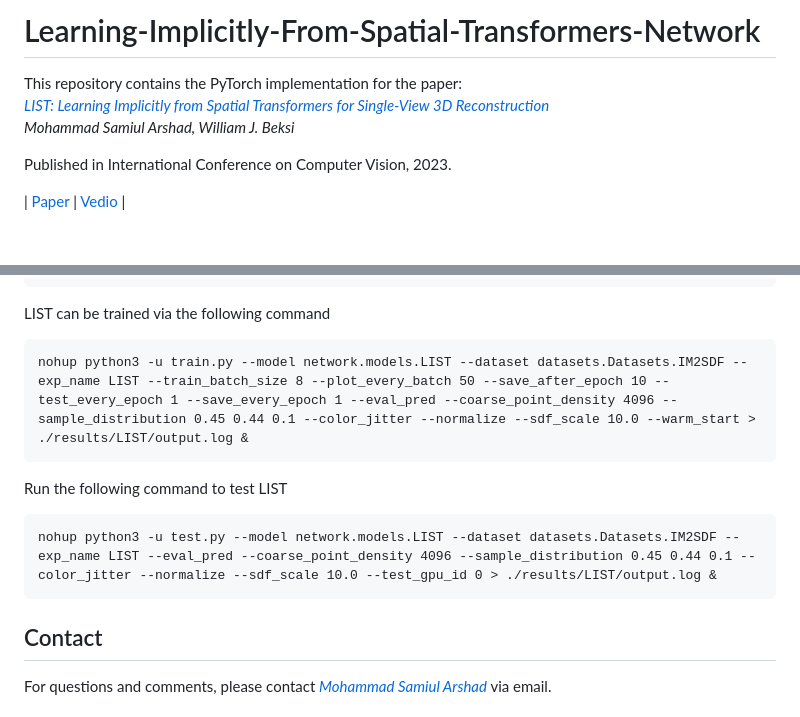
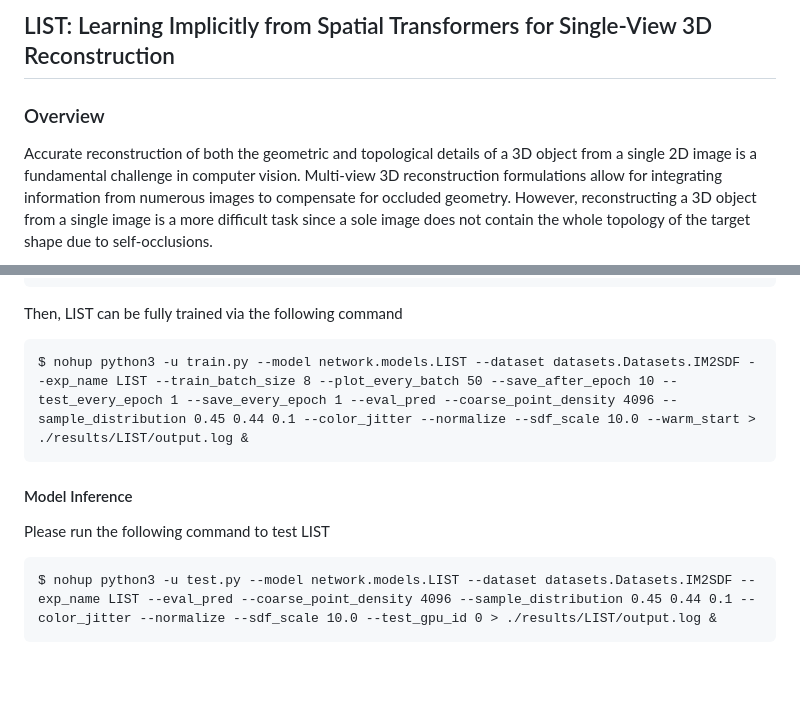
Before and after one commit to robotic-vision-lab/Learning-Implicitly-From-Spatial-Transformers-Network, a Markdown page: README.md, 2 parts joined by grey strips. GitHub-like rendering; blank space fills up the shorter version.

````diff
--- a/README.md
+++ b/README.md
@@ -1,17 +1,12 @@
-# Learning-Implicitly-From-Spatial-Transformers-Network
-This repository contains the PyTorch implementation for the paper: <br>
-*[LIST: Learning Implicitly from Spatial Transformers for Single-View 3D
-Reconstruction]()* <br>
-*Mohammad Samiul Arshad, William J. Beksi* <br>
+## LIST: Learning Implicitly from Spatial Transformers for Single-View 3D Reconstruction
 
-Published in International Conference on Computer
-Vision, 2023.
+### Overview
 
-|
-[Paper]() |
-[Vedio]() |
-<!--
-[Supplementaty]() -
-[Project Website]() -
-[Arxiv]() --->
+Accurate reconstruction of both the geometric and topological details of a 3D
+object from a single 2D image is a fundamental challenge in computer vision.
+Multi-view 3D reconstruction formulations allow for integrating information
+from numerous images to compensate for occluded geometry. However,
+reconstructing a 3D object from a single image is a more difficult task since a
+sole image does not contain the whole topology of the target shape due to
+self-occlusions.
 
@@ -69,18 +99,13 @@ torch.save({'epoch': ch['epoch'], 'state_dict': model.point_decoder.state_dict(
 )}, './results/coarse_prediciton/checkpoints/best_PD_test.pt.tar')
 ```
 
-LIST can be trained via the following command
-```
-nohup python3 -u train.py --model network.models.LIST --dataset datasets.Datasets.IM2SDF --exp_name LIST --train_batch_size 8 --plot_every_batch 50 --save_after_epoch 10 --test_every_epoch 1 --save_every_epoch 1 --eval_pred --coarse_point_density 4096 --sample_distribution 0.45 0.44 0.1 --color_jitter --normalize --sdf_scale 10.0 --warm_start > ./results/LIST/output.log &
-```
+Then, LIST can be fully trained via the following command
 
-Run the following command to test LIST
-```
-nohup python3 -u test.py --model network.models.LIST --dataset datasets.Datasets.IM2SDF --exp_name LIST --eval_pred --coarse_point_density 4096 --sample_distribution 0.45 0.44 0.1 --color_jitter --normalize --sdf_scale 10.0 --test_gpu_id 0 > ./results/LIST/output.log &
-```
+    $ nohup python3 -u train.py --model network.models.LIST --dataset datasets.Datasets.IM2SDF --exp_name LIST --train_batch_size 8 --plot_every_batch 50 --save_after_epoch 10 --test_every_epoch 1 --save_every_epoch 1 --eval_pred --coarse_point_density 4096 --sample_distribution 0.45 0.44 0.1 --color_jitter --normalize --sdf_scale 10.0 --warm_start > ./results/LIST/output.log &
 
-## Contact
+#### Model Inference
 
-For questions and comments, please contact *[Mohammad Samiul Arshad](https://samiarshad.github.io/)* via email.
+Please run the following command to test LIST
 
+    $ nohup python3 -u test.py --model network.models.LIST --dataset datasets.Datasets.IM2SDF --exp_name LIST --eval_pred --coarse_point_density 4096 --sample_distribution 0.45 0.44 0.1 --color_jitter --normalize --sdf_scale 10.0 --test_gpu_id 0 > ./results/LIST/output.log &
 
````
Also changed, not shown: other parts of README.md (+62 -25 lines), images/model_architecture.png (added), images/overview.png (added).
